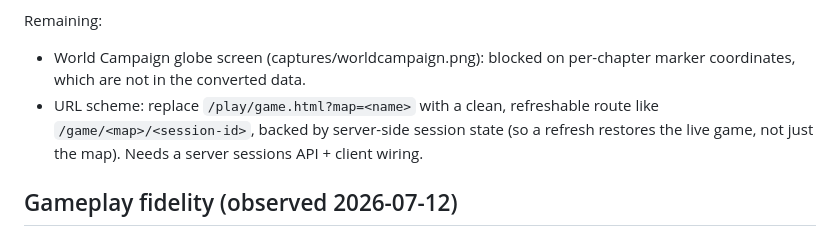
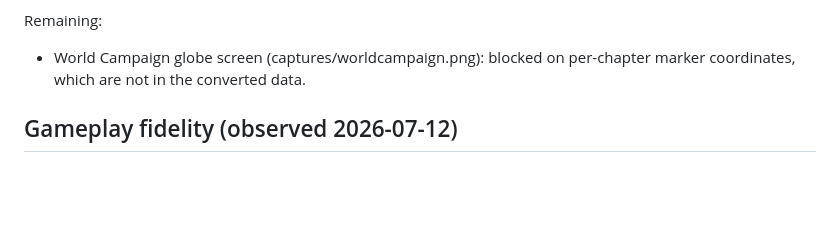
Before and after one commit to mortenoh/s2gold, a Markdown page: docs/ROADMAP.md, the part around the change. GitHub-like rendering; blank space fills up the shorter version.

Commit message:
docs: roadmap - server-session URLs landed

```diff
--- a/docs/ROADMAP.md
+++ b/docs/ROADMAP.md
@@ -43,10 +43,6 @@ Remaining:
 
 - World Campaign globe screen (captures/worldcampaign.png): blocked on
   per-chapter marker coordinates, which are not in the converted data.
-- URL scheme: replace `/play/game.html?map=<name>` with a clean,
-  refreshable route like `/game/<map>/<session-id>`, backed by
-  server-side session state (so a refresh restores the live game, not
-  just the map). Needs a server sessions API + client wiring.
 
 ## Gameplay fidelity (observed 2026-07-12)
 
```
